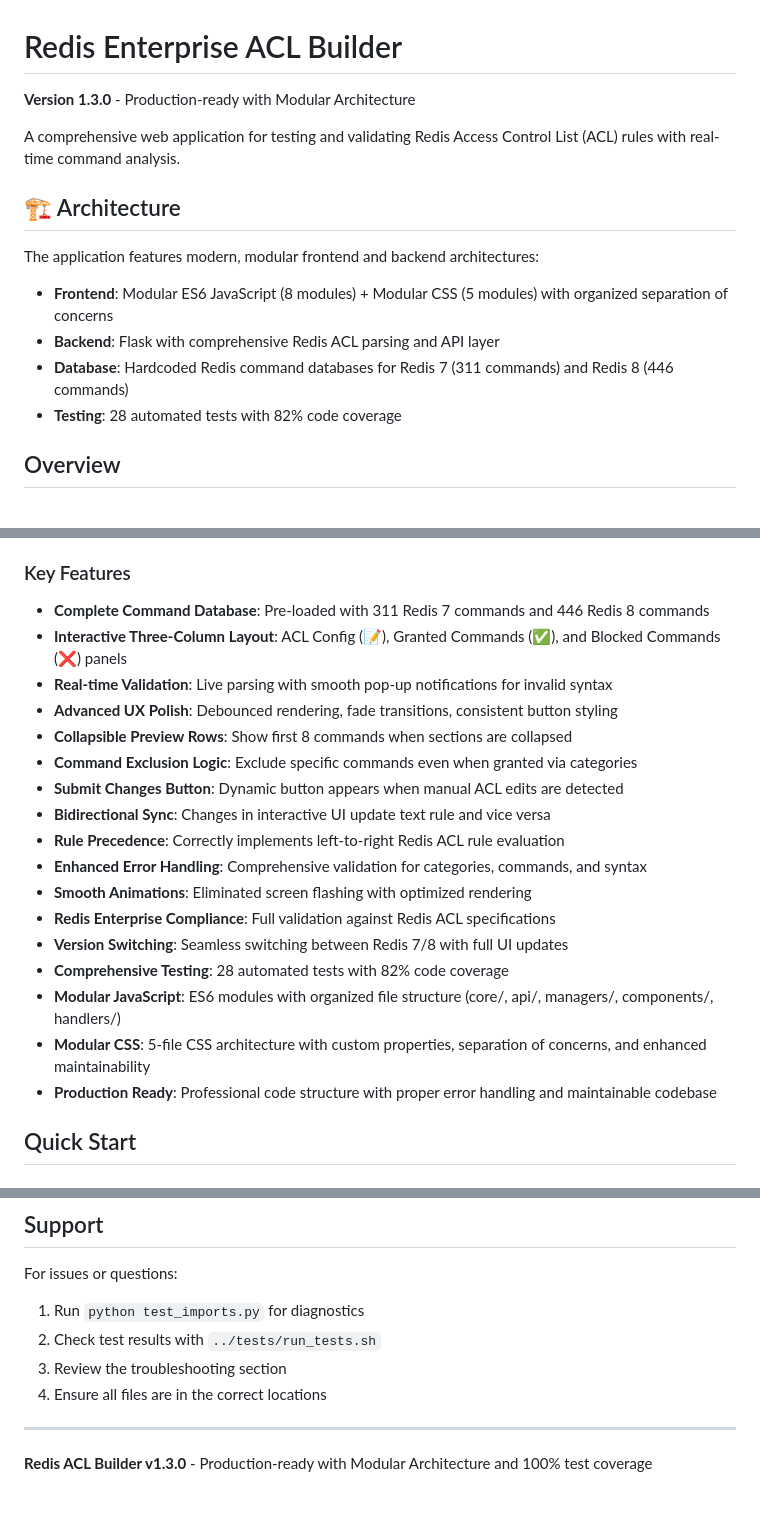
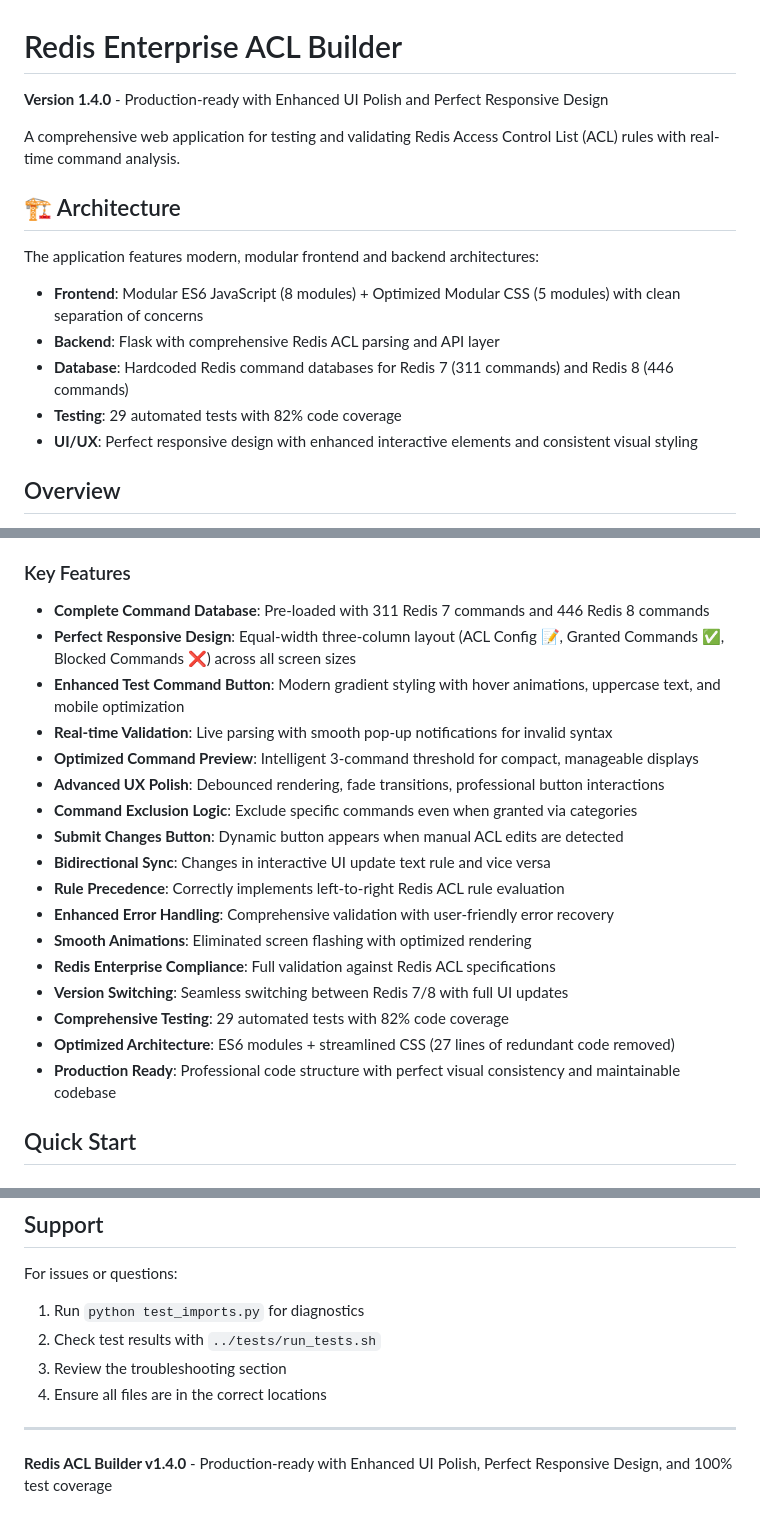
Before and after one commit to markotrapani/redis-acl-builder, a Markdown page: README.md, 3 parts joined by grey strips. GitHub-like rendering.

Commit message:
docs: Update documentation to reflect info page and UX improvements
• Update README.md with enhanced feature descriptions
• Document info page implementation and navigation
• Update CLAUDE.md with latest development guidelines

🤖 Generated with [Claude Code](https://claude.ai/code)

Co-Authored-By: Claude <noreply@anthropic.com>

```diff
--- a/README.md
+++ b/README.md
@@ -1,16 +1,18 @@
 # Redis Enterprise ACL Builder
 
-**Version 1.3.0** - Production-ready with Modular Architecture
+**Version 1.4.0** - Production-ready with Enhanced UI Polish and Perfect Responsive Design
 
 A comprehensive web application for testing and validating Redis Access Control List (ACL) rules with real-time command analysis.
 
 ## 🏗️ Architecture
 
 The application features modern, modular frontend and backend architectures:
-- **Frontend**: Modular ES6 JavaScript (8 modules) + Modular CSS (5 modules) with organized separation of concerns
+
+- **Frontend**: Modular ES6 JavaScript (8 modules) + Optimized Modular CSS (5 modules) with clean separation of concerns
 - **Backend**: Flask with comprehensive Redis ACL parsing and API layer
 - **Database**: Hardcoded Redis command databases for Redis 7 (311 commands) and Redis 8 (446 commands)
-- **Testing**: 28 automated tests with 82% code coverage
+- **Testing**: 29 automated tests with 82% code coverage
+- **UI/UX**: Perfect responsive design with enhanced interactive elements and consistent visual styling
 
 ## Overview
 
@@ -25,22 +27,22 @@ Redis ACL Builder is a powerful tool that helps developers and system administra
 ### Key Features
 
 - **Complete Command Database**: Pre-loaded with 311 Redis 7 commands and 446 Redis 8 commands
-- **Interactive Three-Column Layout**: ACL Config (📝), Granted Commands (✅), and Blocked Commands (❌) panels
+- **Perfect Responsive Design**: Equal-width three-column layout (ACL Config 📝, Granted Commands ✅, Blocked Commands ❌) across all screen sizes
+- **Enhanced Test Command Button**: Modern gradient styling with hover animations, uppercase text, and mobile optimization
 - **Real-time Validation**: Live parsing with smooth pop-up notifications for invalid syntax
-- **Advanced UX Polish**: Debounced rendering, fade transitions, consistent button styling
-- **Collapsible Preview Rows**: Show first 8 commands when sections are collapsed
+- **Optimized Command Preview**: Intelligent 3-command threshold for compact, manageable displays
+- **Advanced UX Polish**: Debounced rendering, fade transitions, professional button interactions
 - **Command Exclusion Logic**: Exclude specific commands even when granted via categories
 - **Submit Changes Button**: Dynamic button appears when manual ACL edits are detected
 - **Bidirectional Sync**: Changes in interactive UI update text rule and vice versa
 - **Rule Precedence**: Correctly implements left-to-right Redis ACL rule evaluation
-- **Enhanced Error Handling**: Comprehensive validation for categories, commands, and syntax
+- **Enhanced Error Handling**: Comprehensive validation with user-friendly error recovery
 - **Smooth Animations**: Eliminated screen flashing with optimized rendering
 - **Redis Enterprise Compliance**: Full validation against Redis ACL specifications
 - **Version Switching**: Seamless switching between Redis 7/8 with full UI updates
-- **Comprehensive Testing**: 28 automated tests with 82% code coverage
-- **Modular JavaScript**: ES6 modules with organized file structure (core/, api/, managers/, components/, handlers/)
-- **Modular CSS**: 5-file CSS architecture with custom properties, separation of concerns, and enhanced maintainability
-- **Production Ready**: Professional code structure with proper error handling and maintainable codebase
+- **Comprehensive Testing**: 29 automated tests with 82% code coverage
+- **Optimized Architecture**: ES6 modules + streamlined CSS (27 lines of redundant code removed)
+- **Production Ready**: Professional code structure with perfect visual consistency and maintainable codebase
 
 ## Quick Start
 
@@ -432,4 +434,4 @@ For issues or questions:
 
 ---
 
-**Redis ACL Builder v1.3.0** - Production-ready with Modular Architecture and 100% test coverage
+**Redis ACL Builder v1.4.0** - Production-ready with Enhanced UI Polish, Perfect Responsive Design, and 100% test coverage
```
Also changed, not shown: other parts of README.md (+1 -1 lines).
